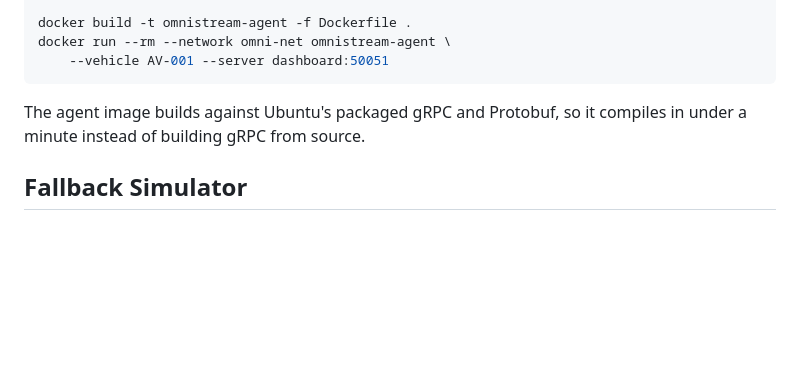
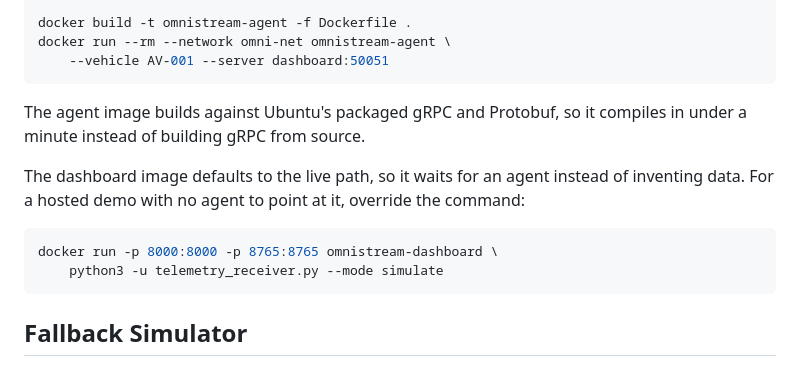
Before and after one commit to rajeev-chaurasia/omni-stream, a Markdown page: README.md, the part around the change. Drawn GitHub-style; blank space fills up the shorter version.

Commit message:
docs: Note how to run the dashboard image without an agent
The image now defaults to the live path, so a hosted demo with no agent needs the fallback command spelled out.

````diff
--- a/README.md
+++ b/README.md
@@ -164,6 +164,13 @@ docker run --rm --network omni-net omnistream-agent \
 
 The agent image builds against Ubuntu's packaged gRPC and Protobuf, so it compiles in under a minute instead of building gRPC from source.
 
+The dashboard image defaults to the live path, so it waits for an agent instead of inventing data. For a hosted demo with no agent to point at it, override the command:
+
+```bash
+docker run -p 8000:8000 -p 8765:8765 omnistream-dashboard \
+    python3 -u telemetry_receiver.py --mode simulate
+```
+
 ## Fallback Simulator
 
 `--mode simulate` replaces the agent with synthetic data generated inside the Python process. It exists so the UI can be demoed without a compiled binary. **No gRPC is involved and no C++ code runs in this mode.** It is labelled everywhere it appears: the startup banner, the per second log line, the `source` and `simulated` fields on every WebSocket payload, and an amber `SIMULATED` badge in the dashboard header. The vehicle ID is `SIM-001` rather than `AV-001`.
````
